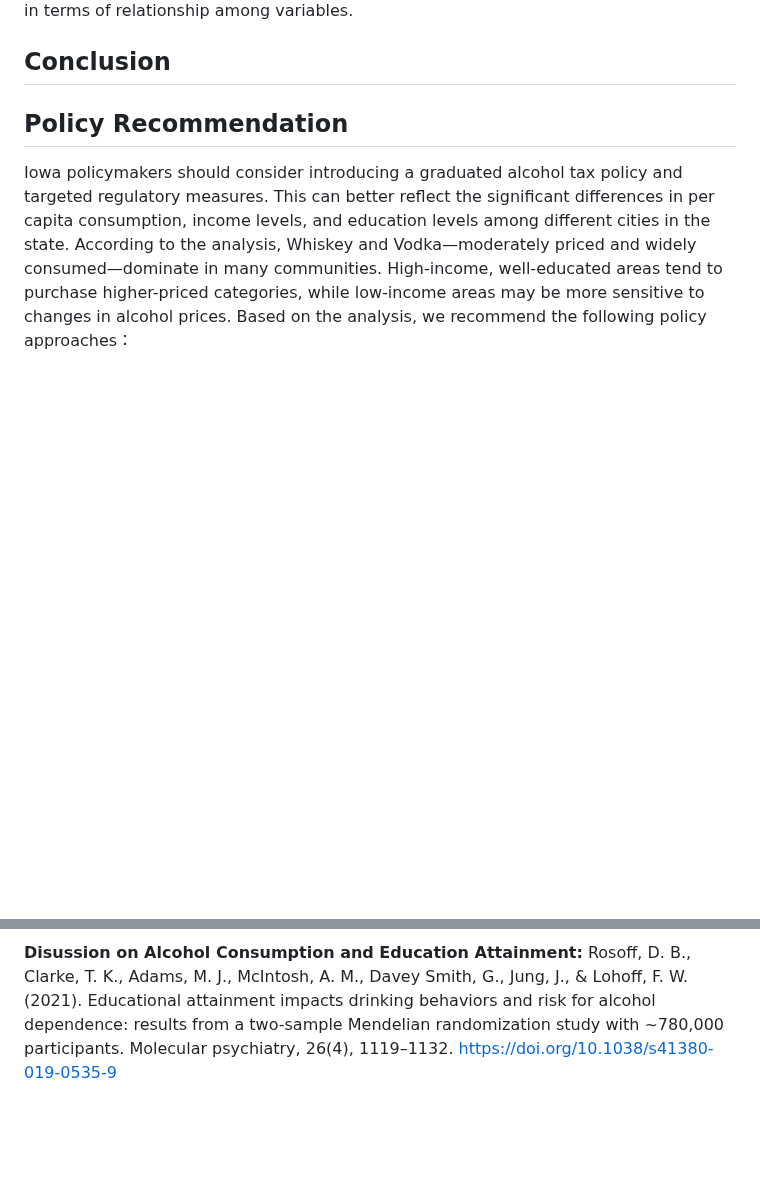
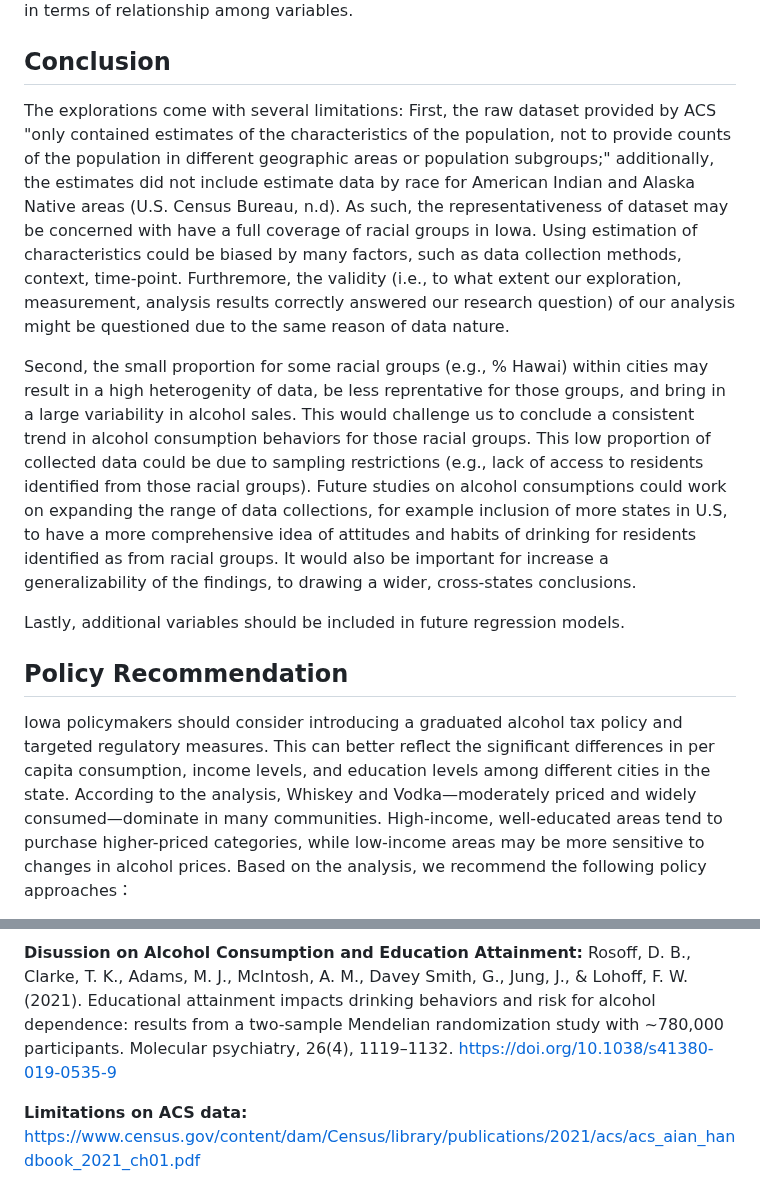
Before and after one commit to zhaoama/ADAN7900, a Markdown page: README.md, 2 parts joined by grey strips. Drawn GitHub-style; blank space fills up the shorter version.

```diff
--- a/README.md
+++ b/README.md
@@ -184,6 +184,12 @@ The results revealed a statistically significant associations between all three
 
 ## **Conclusion**
 
+The explorations come with several limitations: First, the raw dataset provided by ACS "only contained estimates of the characteristics of the population, not to provide counts of the population in different geographic areas or population subgroups;" additionally, the estimates did not include estimate data by race for American Indian and Alaska Native areas (U.S. Census Bureau, n.d). As such, the representativeness of dataset may be concerned with have a full coverage of racial groups in Iowa. Using estimation of characteristics could be biased by many factors, such as data collection methods, context, time-point. Furthremore, the validity (i.e., to what extent our exploration, measurement, analysis results correctly answered our research question) of our analysis might be questioned due to the same reason of data nature.
+
+Second, the small proportion for some racial groups (e.g., % Hawai) within cities may result in a high heterogenity of data, be less reprentative for those groups, and bring in a large variability in alcohol sales. This would challenge us to conclude a consistent trend in alcohol consumption behaviors for those racial groups. This low proportion of collected data could be due to sampling restrictions (e.g., lack of access to residents identified from those racial groups). Future studies on alcohol consumptions could work on expanding the range of data collections, for example inclusion of more states in U.S, to have a more comprehensive idea of attitudes and habits of drinking for residents identified as from racial groups. It would also be important for increase a generalizability of the findings, to drawing a wider, cross-states conclusions.
+
+Lastly, additional variables should be included in future regression models.
+
 
 ## **Policy Recommendation**
 
@@ -203,3 +209,6 @@ Shih, R. A., Miles, J. N. V., Tucker, J. S., Zhou, A. J., & D'Amico, E. J. (2012
 
 **Disussion on Alcohol Consumption and Education Attainment:**
 Rosoff, D. B., Clarke, T. K., Adams, M. J., McIntosh, A. M., Davey Smith, G., Jung, J., & Lohoff, F. W. (2021). Educational attainment impacts drinking behaviors and risk for alcohol dependence: results from a two-sample Mendelian randomization study with ~780,000 participants. Molecular psychiatry, 26(4), 1119–1132. https://doi.org/10.1038/s41380-019-0535-9
+
+**Limitations on ACS data:**
+https://www.census.gov/content/dam/Census/library/publications/2021/acs/acs_aian_handbook_2021_ch01.pdf
```
